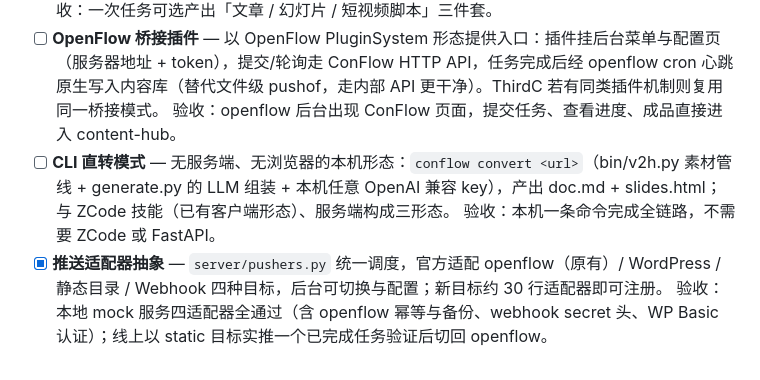
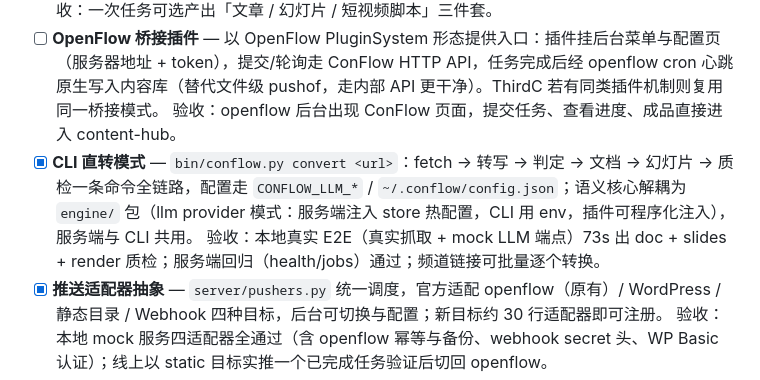
Before and after one commit to sevenaaaaaaaaa/V2HTML, a Markdown page: docs/ROADMAP.md, the part around the change. Drawn GitHub-style.

```diff
--- a/docs/ROADMAP.md
+++ b/docs/ROADMAP.md
@@ -28,8 +28,8 @@
   验收：一次任务可选产出「文章 / 幻灯片 / 短视频脚本」三件套。
 - [ ] **OpenFlow 桥接插件** — 以 OpenFlow PluginSystem 形态提供入口：插件挂后台菜单与配置页（服务器地址 + token），提交/轮询走 ConFlow HTTP API，任务完成后经 openflow cron 心跳原生写入内容库（替代文件级 pushof，走内部 API 更干净）。ThirdC 若有同类插件机制则复用同一桥接模式。
   验收：openflow 后台出现 ConFlow 页面，提交任务、查看进度、成品直接进入 content-hub。
-- [ ] **CLI 直转模式** — 无服务端、无浏览器的本机形态：`conflow convert <url>`（bin/v2h.py 素材管线 + generate.py 的 LLM 组装 + 本机任意 OpenAI 兼容 key），产出 doc.md + slides.html；与 ZCode 技能（已有客户端形态）、服务端构成三形态。
-  验收：本机一条命令完成全链路，不需要 ZCode 或 FastAPI。
+- [x] **CLI 直转模式** — `bin/conflow.py convert <url>`：fetch → 转写 → 判定 → 文档 → 幻灯片 → 质检一条命令全链路，配置走 `CONFLOW_LLM_*` / `~/.conflow/config.json`；语义核心解耦为 `engine/` 包（llm provider 模式：服务端注入 store 热配置，CLI 用 env，插件可程序化注入），服务端与 CLI 共用。
+  验收：本地真实 E2E（真实抓取 + mock LLM 端点）73s 出 doc + slides + render 质检；服务端回归（health/jobs）通过；频道链接可批量逐个转换。
 - [x] **推送适配器抽象** — `server/pushers.py` 统一调度，官方适配 openflow（原有）/ WordPress / 静态目录 / Webhook 四种目标，后台可切换与配置；新目标约 30 行适配器即可注册。
   验收：本地 mock 服务四适配器全通过（含 openflow 幂等与备份、webhook secret 头、WP Basic 认证）；线上以 static 目标实推一个已完成任务验证后切回 openflow。
 - [x] **质量基线自动化** — 引擎内置 `?qc=1` 自检（每页缩放比/溢出 JSON 报告），服务端产出后自动质检：有 headless Chrome 走真实渲染判定，无浏览器回退内容量预算启发式（按真实成品校准）；任务详情逐页标注 ok/warn/fail 与原因，不拦截任务。
```
Also changed, not shown: README.md (+24 -4 lines), docs/images/architecture.png, 13 other files.
